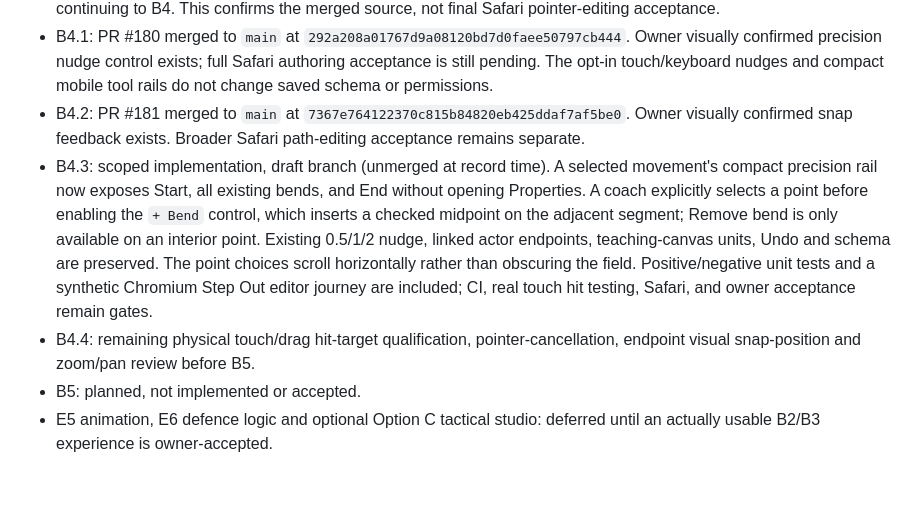
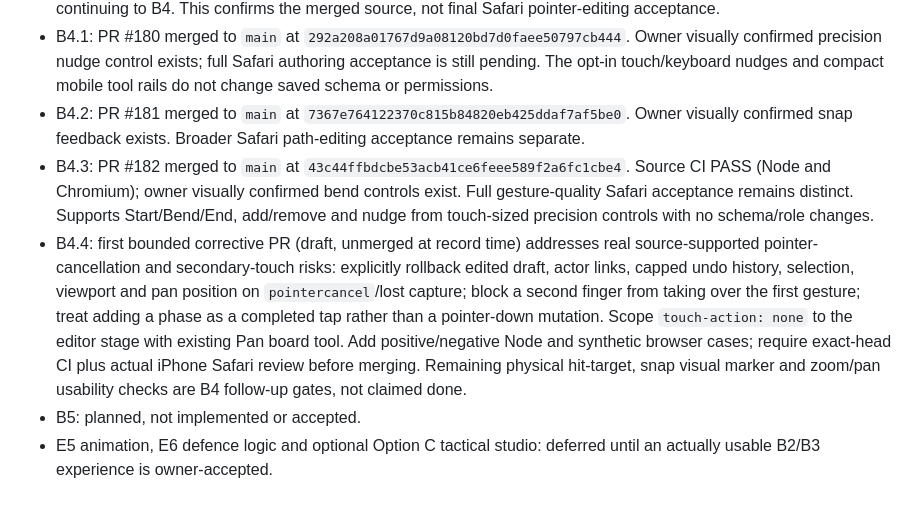
Before and after one commit to pdomoney/team-manager, a Markdown page: docs/architecture/option-b-play-workspace-programme.md, the part around the change. GitHub-like rendering.

Commit message:
Record merged B4.3 and B4.4 cancellation safety acceptance gates

```diff
--- a/docs/architecture/option-b-play-workspace-programme.md
+++ b/docs/architecture/option-b-play-workspace-programme.md
@@ -33,7 +33,7 @@ Coach: select current club/team and active role → Tactics → Plays → find S
 - B3: PR #178 merged at `30cda0514893149a2db83b179fcd72b755a179e0` but was **not owner-accepted as usable**; the follow-up B3 corrective PR #179 merged at `ddd885b32f5b84e2f541b22e88e997b4d682d287` with Fit view, sub-100% zoom, collapsible setup/inspector and phase track. Owner has supplied a new iPhone screenshot and authorised continuing to B4. This confirms the merged source, not final Safari pointer-editing acceptance.
 - B4.1: PR #180 merged to `main` at `292a208a01767d9a08120bd7d0faee50797cb444`. Owner visually confirmed precision nudge control exists; full Safari authoring acceptance is still pending. The opt-in touch/keyboard nudges and compact mobile tool rails do not change saved schema or permissions.
 - B4.2: PR #181 merged to `main` at `7367e764122370c815b84820eb425ddaf7af5be0`. Owner visually confirmed snap feedback exists. Broader Safari path-editing acceptance remains separate.
-- B4.3: scoped implementation, draft branch (unmerged at record time). A selected movement's compact precision rail now exposes Start, all existing bends, and End without opening Properties. A coach explicitly selects a point before enabling the `+ Bend` control, which inserts a checked midpoint on the adjacent segment; Remove bend is only available on an interior point. Existing 0.5/1/2 nudge, linked actor endpoints, teaching-canvas units, Undo and schema are preserved. The point choices scroll horizontally rather than obscuring the field. Positive/negative unit tests and a synthetic Chromium Step Out editor journey are included; CI, real touch hit testing, Safari, and owner acceptance remain gates.
-- B4.4: remaining physical touch/drag hit-target qualification, pointer-cancellation, endpoint visual snap-position and zoom/pan review before B5.
+- B4.3: PR #182 merged to `main` at `43c44ffbdcbe53acb41ce6feee589f2a6fc1cbe4`. Source CI PASS (Node and Chromium); owner visually confirmed bend controls exist. Full gesture-quality Safari acceptance remains distinct. Supports Start/Bend/End, add/remove and nudge from touch-sized precision controls with no schema/role changes.
+- B4.4: first bounded corrective PR (draft, unmerged at record time) addresses real source-supported pointer-cancellation and secondary-touch risks: explicitly rollback edited draft, actor links, capped undo history, selection, viewport and pan position on `pointercancel`/lost capture; block a second finger from taking over the first gesture; treat adding a phase as a completed tap rather than a pointer-down mutation. Scope `touch-action: none` to the editor stage with existing Pan board tool. Add positive/negative Node and synthetic browser cases; require exact-head CI plus actual iPhone Safari review before merging. Remaining physical hit-target, snap visual marker and zoom/pan usability checks are B4 follow-up gates, not claimed done.
 - B5: planned, not implemented or accepted.
 - E5 animation, E6 defence logic and optional Option C tactical studio: deferred until an actually usable B2/B3 experience is owner-accepted.
```
